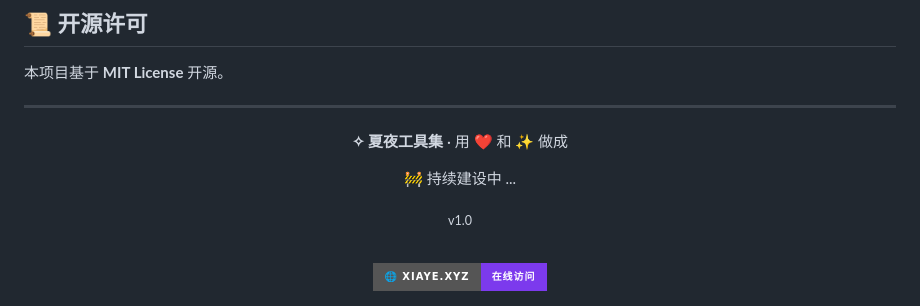
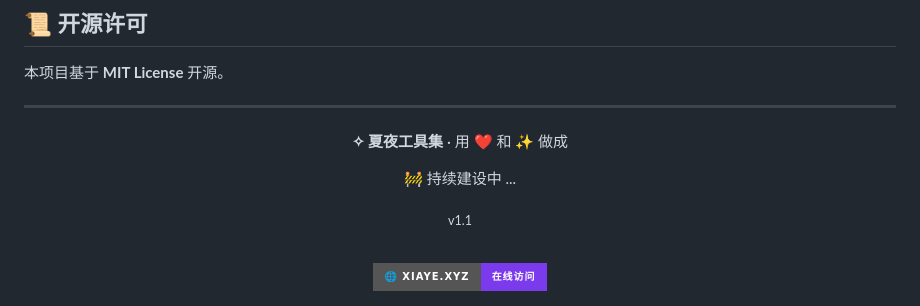
Before and after one commit to abcde12123/ToolPage, a Markdown page: README.md, the part around the change. Drawn GitHub-style; badges without logos.

Commit message:
docs: README 版本号 v1.0 → v1.1
Co-Authored-By: Claude <noreply@anthropic.com>

```diff
--- a/README.md
+++ b/README.md
@@ -208,7 +208,7 @@ npx serve .
 
 🚧 持续建设中 ...
 
-<sub>v1.0</sub>
+<sub>v1.1</sub>
 
 <br>
 
```
